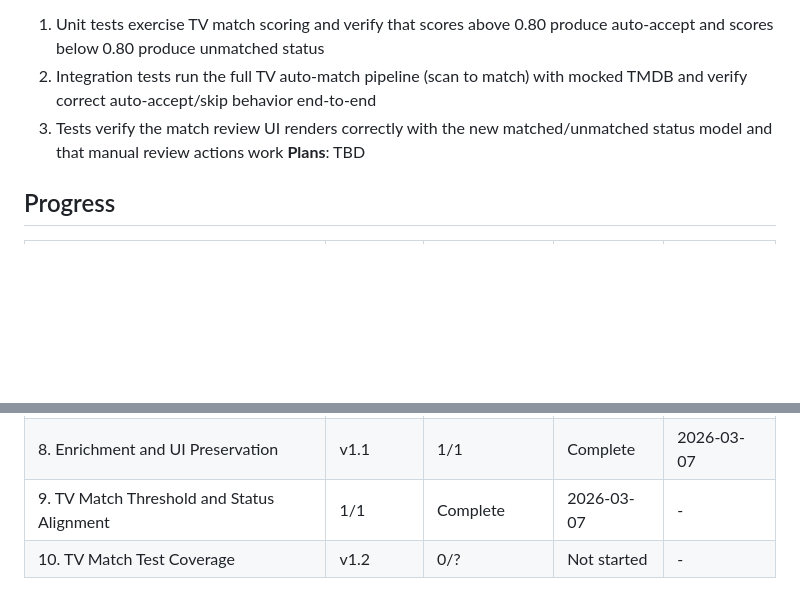
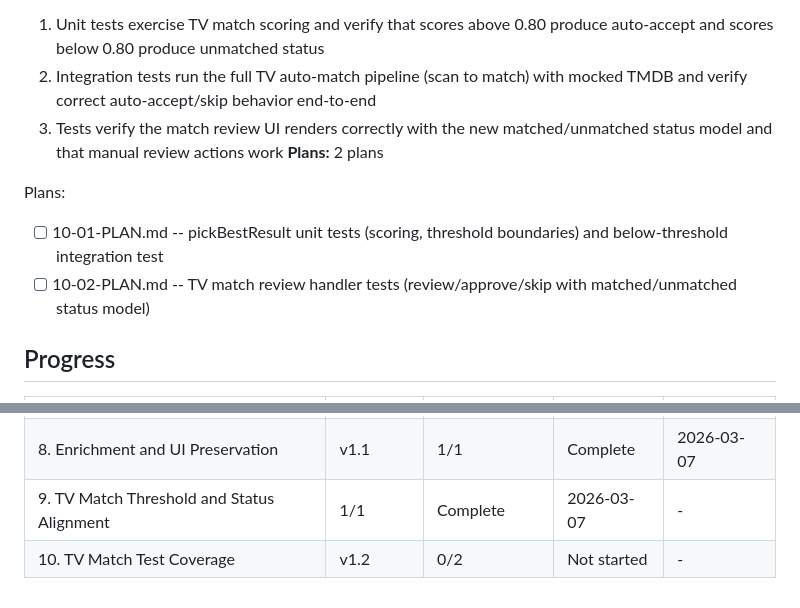
Before and after one commit to daniel-alexander4/hespera, a Markdown page: .planning/ROADMAP.md, 2 parts joined by grey strips. Rendered like a GitHub page; blank space fills up the shorter version.

Commit message:
docs(10): create phase plan for TV match test coverage

```diff
--- a/.planning/ROADMAP.md
+++ b/.planning/ROADMAP.md
@@ -63,7 +63,11 @@ Plans:
   1. Unit tests exercise TV match scoring and verify that scores above 0.80 produce auto-accept and scores below 0.80 produce unmatched status
   2. Integration tests run the full TV auto-match pipeline (scan to match) with mocked TMDB and verify correct auto-accept/skip behavior end-to-end
   3. Tests verify the match review UI renders correctly with the new matched/unmatched status model and that manual review actions work
-**Plans**: TBD
+**Plans:** 2 plans
+
+Plans:
+- [ ] 10-01-PLAN.md -- pickBestResult unit tests (scoring, threshold boundaries) and below-threshold integration test
+- [ ] 10-02-PLAN.md -- TV match review handler tests (review/approve/skip with matched/unmatched status model)
 
 ## Progress
 
@@ -78,4 +82,4 @@ Plans:
 | 7. Automated Writeback | v1.1 | 1/1 | Complete | 2026-03-07 |
 | 8. Enrichment and UI Preservation | v1.1 | 1/1 | Complete | 2026-03-07 |
 | 9. TV Match Threshold and Status Alignment | 1/1 | Complete   | 2026-03-07 | - |
-| 10. TV Match Test Coverage | v1.2 | 0/? | Not started | - |
+| 10. TV Match Test Coverage | v1.2 | 0/2 | Not started | - |
```
Also changed, not shown: 2 other files.
